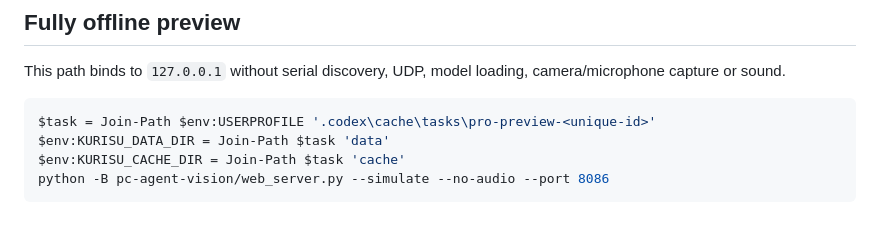
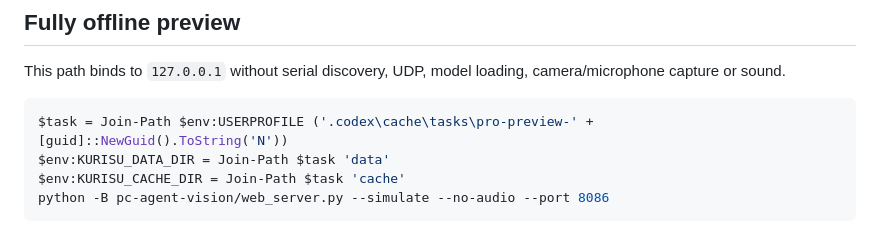
Before and after one commit to DongFengPo1412/Intelligent-Lighting-Control-System-Pro, a Markdown page: docs/PRO_FEATURES.en.md, the part around the change. Rendered like a GitHub page.

Commit message:
docs: make preview cache commands directly runnable

````diff
--- a/docs/PRO_FEATURES.en.md
+++ b/docs/PRO_FEATURES.en.md
@@ -58,7 +58,7 @@ Personal memory, documents, face samples and calibration stay local. Retrieved m
 This path binds to `127.0.0.1` without serial discovery, UDP, model loading, camera/microphone capture or sound.
 
 ```powershell
-$task = Join-Path $env:USERPROFILE '.codex\cache\tasks\pro-preview-<unique-id>'
+$task = Join-Path $env:USERPROFILE ('.codex\cache\tasks\pro-preview-' + [guid]::NewGuid().ToString('N'))
 $env:KURISU_DATA_DIR = Join-Path $task 'data'
 $env:KURISU_CACHE_DIR = Join-Path $task 'cache'
 python -B pc-agent-vision/web_server.py --simulate --no-audio --port 8086
````
Also changed, not shown: docs/PRO_FEATURES.ja.md (+1 -1 lines), docs/PRO_FEATURES.md (+1 -1 lines).
